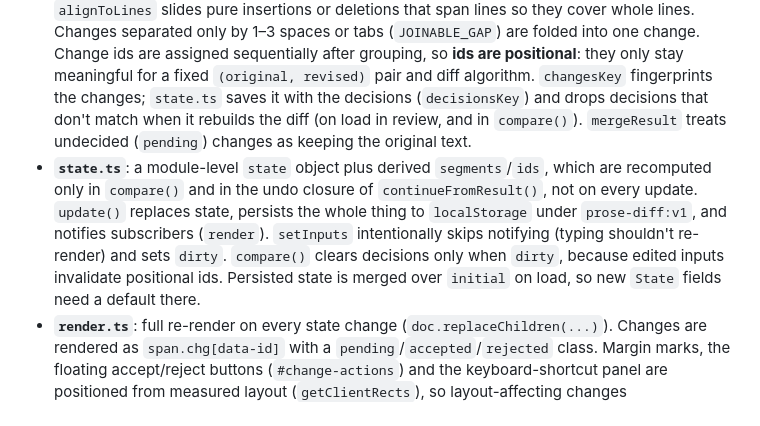
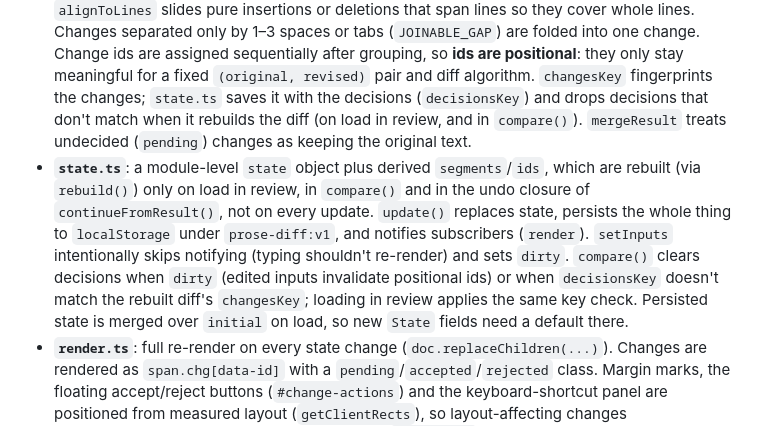
Before and after one commit to GalacticQuasar/prose-diff, a Markdown page: CLAUDE.md, the part around the change. GitHub-like rendering.

```diff
--- a/CLAUDE.md
+++ b/CLAUDE.md
@@ -23,7 +23,7 @@ Prose Diff is a client-only browser app with no framework. You paste an original
 The data flow goes in one direction: `diff.ts` (pure) → `state.ts` (store) → `render.ts` (DOM), with `main.ts`/`keyboard.ts` wiring events to state actions (directly, or through `actions.ts` when an action also needs UI feedback).
 
 - **`diff.ts`**: the only tested module, with no DOM access. `buildSegments` runs jsdiff's `diffLines`, then `diffWordsWithSpace` only inside each removed+added block of lines (much faster than one word diff over the whole text, and it keeps insertions from being split: a whole-text word diff can match a few tokens of an unchanged line, e.g. `\end{`, against copies inside the inserted text). A block needing more than `MAX_WORD_EDITS` word edits falls back to one whole-block replacement. A count, not a timeout, so segmentation is deterministic. Then `alignToLines` slides pure insertions or deletions that span lines so they cover whole lines. Changes separated only by 1–3 spaces or tabs (`JOINABLE_GAP`) are folded into one change. Change ids are assigned sequentially after grouping, so **ids are positional**: they only stay meaningful for a fixed `(original, revised)` pair and diff algorithm. `changesKey` fingerprints the changes; `state.ts` saves it with the decisions (`decisionsKey`) and drops decisions that don't match when it rebuilds the diff (on load in review, and in `compare()`). `mergeResult` treats undecided (`pending`) changes as keeping the original text.
-- **`state.ts`**: a module-level `state` object plus derived `segments`/`ids`, which are recomputed only in `compare()` and in the undo closure of `continueFromResult()`, not on every update. `update()` replaces state, persists the whole thing to `localStorage` under `prose-diff:v1`, and notifies subscribers (`render`). `setInputs` intentionally skips notifying (typing shouldn't re-render) and sets `dirty`. `compare()` clears decisions only when `dirty`, because edited inputs invalidate positional ids. Persisted state is merged over `initial` on load, so new `State` fields need a default there.
+- **`state.ts`**: a module-level `state` object plus derived `segments`/`ids`, which are rebuilt (via `rebuild()`) only on load in review, in `compare()` and in the undo closure of `continueFromResult()`, not on every update. `update()` replaces state, persists the whole thing to `localStorage` under `prose-diff:v1`, and notifies subscribers (`render`). `setInputs` intentionally skips notifying (typing shouldn't re-render) and sets `dirty`. `compare()` clears decisions when `dirty` (edited inputs invalidate positional ids) or when `decisionsKey` doesn't match the rebuilt diff's `changesKey`; loading in review applies the same key check. Persisted state is merged over `initial` on load, so new `State` fields need a default there.
 - **`render.ts`**: full re-render on every state change (`doc.replaceChildren(...)`). Changes are rendered as `span.chg[data-id]` with a `pending`/`accepted`/`rejected` class. Margin marks, the floating accept/reject buttons (`#change-actions`) and the keyboard-shortcut panel are positioned from measured layout (`getClientRects`), so layout-affecting changes (measure/width, theme, fonts) need a relayout. `relayout()` redoes all of the measured positioning; `render()` ends by calling it. While the minimap shows, `html.minimap-on` hides the native scrollbar (the strip replaces it), which changes the view width, so `render()` sets it before measuring. Whitespace-only edits get display-only `·`/`→`/`¶` markers via `visible()`; the copied text never includes them.
 - **`minimap.ts`**: the `#minimap` overview strip, fixed at the window's right edge, which maps the whole scroll range and works like a scrollbar (click or drag). Its ticks are rebuilt on render/relayout; only its viewport box moves on scroll.
 - **`measure.ts`**: the page's line length (`--measure`, in characters): the `[`/`]` shortcut and the draggable, keyboard-operable `#page-resizer`. While dragging it previews the width without writing state, then commits on release.
```
Also changed, not shown: README.md (+1 -0 lines).
